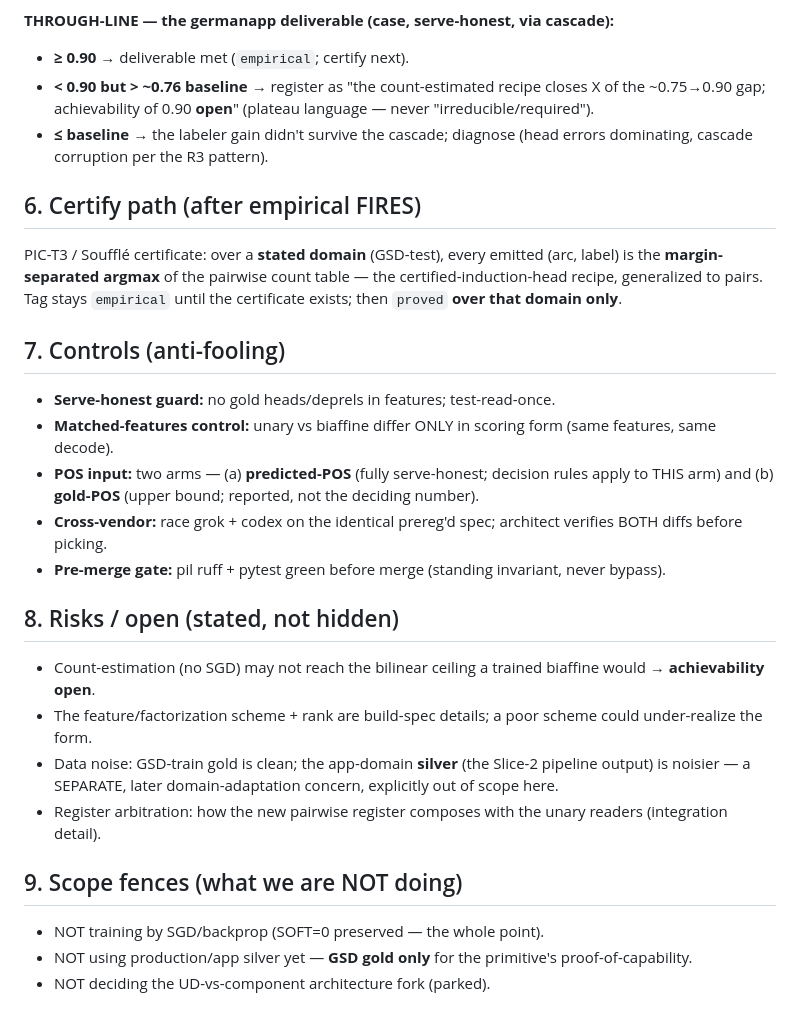
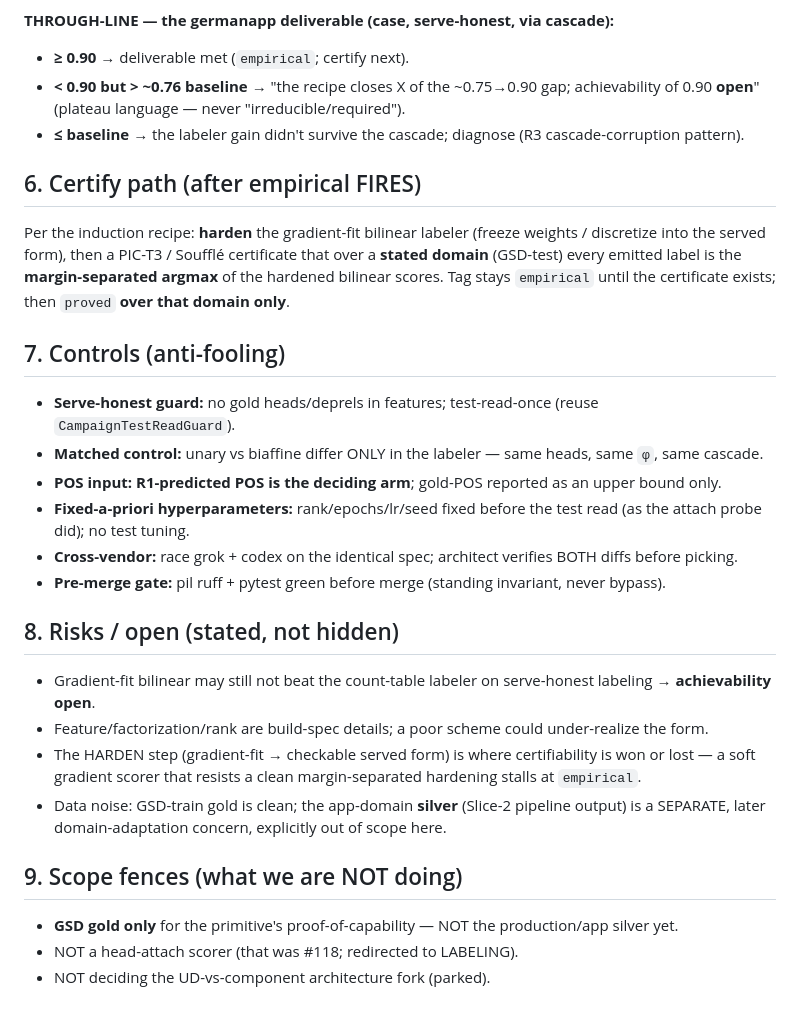
Before and after one commit to jascal/pil, a Markdown page: docs/notes/biaffine_labeler_prereg.md, the part around one of its changes. Rendered like a GitHub page.

```diff
--- a/docs/notes/biaffine_labeler_prereg.md
+++ b/docs/notes/biaffine_labeler_prereg.md
@@ -54,36 +72,38 @@ Relation partition (for the structural prediction below): **pairwise-sensitive**
 
 **THROUGH-LINE — the germanapp deliverable (case, serve-honest, via cascade):**
 - **≥ 0.90** → deliverable met (`empirical`; certify next).
-- **< 0.90 but > ~0.76 baseline** → register as "the count-estimated recipe closes X of the ~0.75→0.90 gap;
-  achievability of 0.90 **open**" (plateau language — never "irreducible/required").
-- **≤ baseline** → the labeler gain didn't survive the cascade; diagnose (head errors dominating, cascade
-  corruption per the R3 pattern).
+- **< 0.90 but > ~0.76 baseline** → "the recipe closes X of the ~0.75→0.90 gap; achievability of 0.90 **open**"
+  (plateau language — never "irreducible/required").
+- **≤ baseline** → the labeler gain didn't survive the cascade; diagnose (R3 cascade-corruption pattern).
 
 ## 6. Certify path (after empirical FIRES)
 
-PIC-T3 / Soufflé certificate: over a **stated domain** (GSD-test), every emitted (arc, label) is the
-**margin-separated argmax** of the pairwise count table — the certified-induction-head recipe, generalized to
-pairs. Tag stays `empirical` until the certificate exists; then `proved` **over that domain only**.
+Per the induction recipe: **harden** the gradient-fit bilinear labeler (freeze weights / discretize into the served
+form), then a PIC-T3 / Soufflé certificate that over a **stated domain** (GSD-test) every emitted label is the
+**margin-separated argmax** of the hardened bilinear scores. Tag stays `empirical` until the certificate exists;
+then `proved` **over that domain only**.
 
 ## 7. Controls (anti-fooling)
 
-- **Serve-honest guard:** no gold heads/deprels in features; test-read-once.
-- **Matched-features control:** unary vs biaffine differ ONLY in scoring form (same features, same decode).
-- **POS input:** two arms — (a) **predicted-POS** (fully serve-honest; decision rules apply to THIS arm) and
-  (b) **gold-POS** (upper bound; reported, not the deciding number).
-- **Cross-vendor:** race grok + codex on the identical prereg'd spec; architect verifies BOTH diffs before picking.
+- **Serve-honest guard:** no gold heads/deprels in features; test-read-once (reuse `CampaignTestReadGuard`).
+- **Matched control:** unary vs biaffine differ ONLY in the labeler — same heads, same `φ`, same cascade.
+- **POS input:** **R1-predicted POS is the deciding arm**; gold-POS reported as an upper bound only.
+- **Fixed-a-priori hyperparameters:** rank/epochs/lr/seed fixed before the test read (as the attach probe did);
+  no test tuning.
+- **Cross-vendor:** race grok + codex on the identical spec; architect verifies BOTH diffs before picking.
 - **Pre-merge gate:** pil ruff + pytest green before merge (standing invariant, never bypass).
 
 ## 8. Risks / open (stated, not hidden)
 
-- Count-estimation (no SGD) may not reach the bilinear ceiling a trained biaffine would → **achievability open**.
-- The feature/factorization scheme + rank are build-spec details; a poor scheme could under-realize the form.
-- Data noise: GSD-train gold is clean; the app-domain **silver** (the Slice-2 pipeline output) is noisier — a
-  SEPARATE, later domain-adaptation concern, explicitly out of scope here.
-- Register arbitration: how the new pairwise register composes with the unary readers (integration detail).
+- Gradient-fit bilinear may still not beat the count-table labeler on serve-honest labeling → **achievability open**.
+- Feature/factorization/rank are build-spec details; a poor scheme could under-realize the form.
+- The HARDEN step (gradient-fit → checkable served form) is where certifiability is won or lost — a soft gradient
+  scorer that resists a clean margin-separated hardening stalls at `empirical`.
+- Data noise: GSD-train gold is clean; the app-domain **silver** (Slice-2 pipeline output) is a SEPARATE, later
+  domain-adaptation concern, explicitly out of scope here.
 
 ## 9. Scope fences (what we are NOT doing)
 
-- NOT training by SGD/backprop (SOFT=0 preserved — the whole point).
-- NOT using production/app silver yet — **GSD gold only** for the primitive's proof-of-capability.
+- **GSD gold only** for the primitive's proof-of-capability — NOT the production/app silver yet.
+- NOT a head-attach scorer (that was #118; redirected to LABELING).
 - NOT deciding the UD-vs-component architecture fork (parked).
```
Also changed, not shown: other parts of docs/notes/biaffine_labeler_prereg.md (+46 -28 lines).
